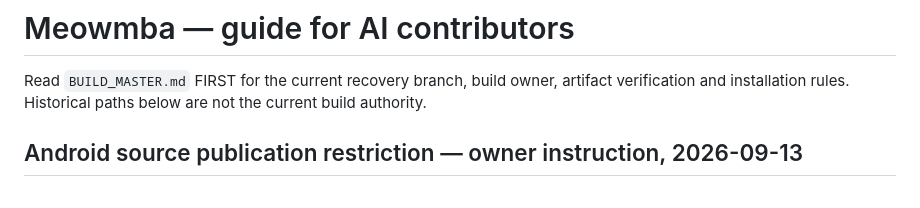
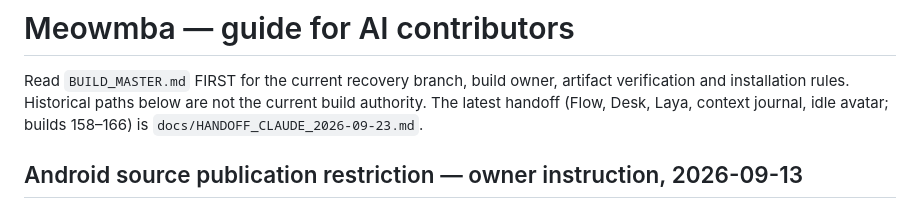
Before and after one commit to dekayrekords-oss/meowmba-app, a Markdown page: AGENTS.md, the part around the change. Drawn GitHub-style.

```diff
--- a/AGENTS.md
+++ b/AGENTS.md
@@ -2,7 +2,8 @@
 
 Read `BUILD_MASTER.md` FIRST for the current recovery branch, build owner,
 artifact verification and installation rules. Historical paths below are not
-the current build authority.
+the current build authority. The latest handoff (Flow, Desk, Laya, context
+journal, idle avatar; builds 158–166) is `docs/HANDOFF_CLAUDE_2026-09-23.md`.
 
 ## Android source publication restriction — owner instruction, 2026-09-13
 
```
Also changed, not shown: BUILD_MASTER.md (+4 -0 lines), docs/HANDOFF_CLAUDE_2026-09-23.md (added, +99 -0 lines).
